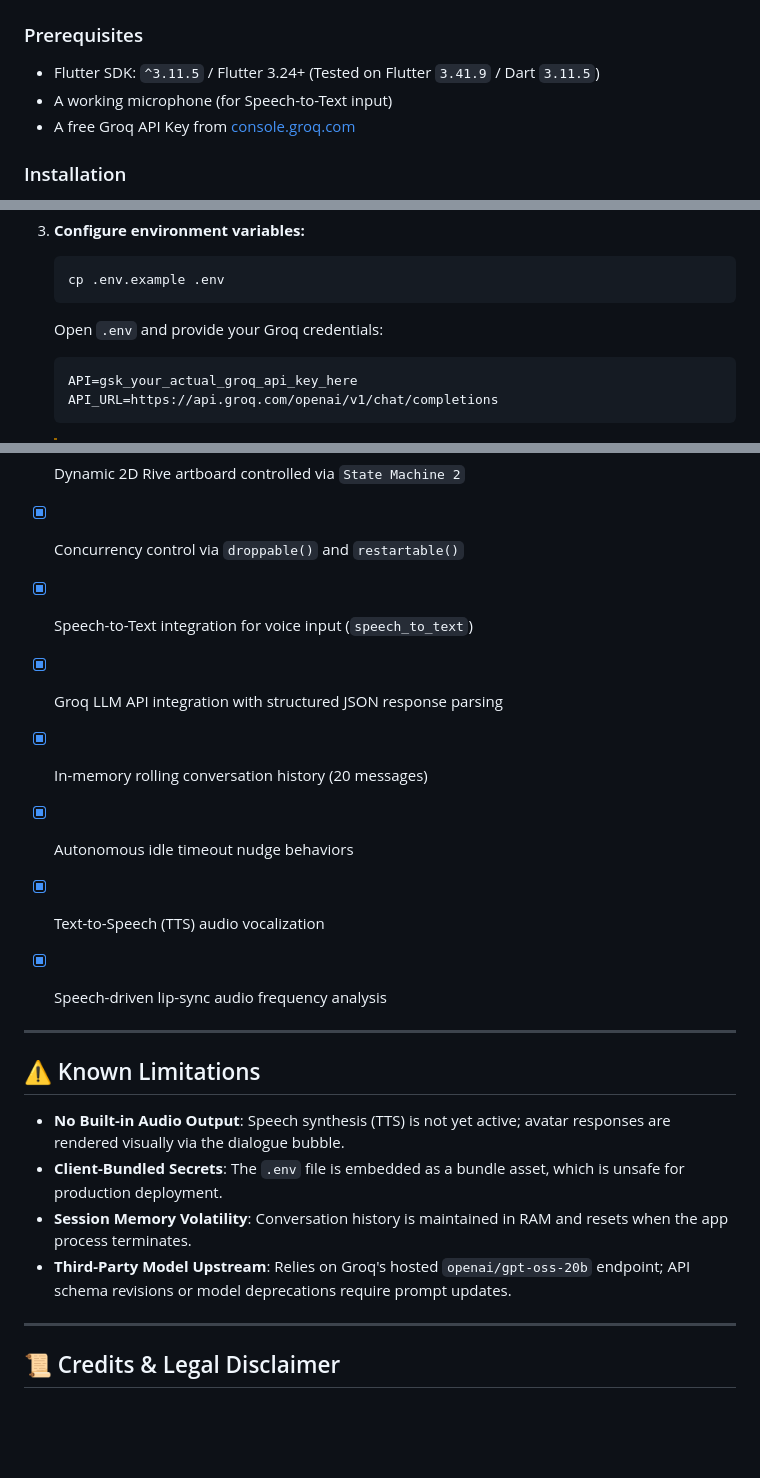
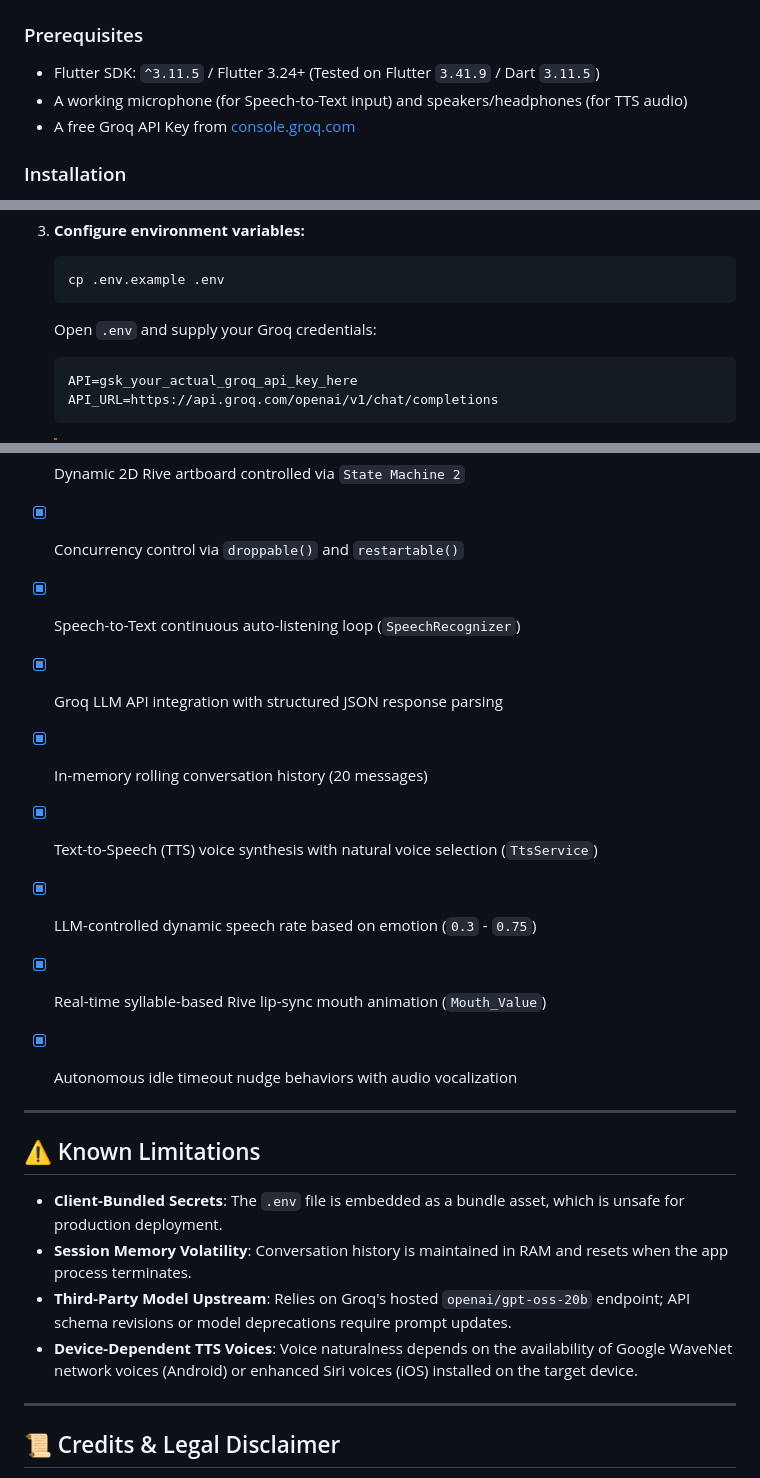
Before and after one commit to mohaaHeiba/Project-Amadeus, a Markdown page: amadeus_app/README.md, 3 parts joined by grey strips. Drawn GitHub-style; blank space fills up the shorter version.

````diff
--- a/amadeus_app/README.md
+++ b/amadeus_app/README.md
@@ -256,7 +267,7 @@ lib/
 ### Prerequisites
 
 - Flutter SDK: `^3.11.5` / Flutter 3.24+ (Tested on Flutter `3.41.9` / Dart `3.11.5`)
-- A working microphone (for Speech-to-Text input)
+- A working microphone (for Speech-to-Text input) and speakers/headphones (for TTS audio)
 - A free Groq API Key from [console.groq.com](https://console.groq.com)
 
 ### Installation
@@ -276,7 +287,7 @@ lib/
    ```bash
    cp .env.example .env
    ```
-   Open `.env` and provide your Groq credentials:
+   Open `.env` and supply your Groq credentials:
    ```env
    API=gsk_your_actual_groq_api_key_here
    API_URL=https://api.groq.com/openai/v1/chat/completions
@@ -337,22 +355,23 @@ The AI system prompt (`AvatarEmotion.promptList`), conflict resolver (`AvatarEmo
 - [x] Clean Architecture with feature-first BLoC state management
 - [x] Dynamic 2D Rive artboard controlled via `State Machine 2`
 - [x] Concurrency control via `droppable()` and `restartable()`
-- [x] Speech-to-Text integration for voice input (`speech_to_text`)
+- [x] Speech-to-Text continuous auto-listening loop (`SpeechRecognizer`)
 - [x] Groq LLM API integration with structured JSON response parsing
 - [x] In-memory rolling conversation history (20 messages)
-- [x] Autonomous idle timeout nudge behaviors
-- [x] Text-to-Speech (TTS) audio vocalization
-- [x] Speech-driven lip-sync audio frequency analysis
+- [x] Text-to-Speech (TTS) voice synthesis with natural voice selection (`TtsService`)
+- [x] LLM-controlled dynamic speech rate based on emotion (`0.3` - `0.75`)
+- [x] Real-time syllable-based Rive lip-sync mouth animation (`Mouth_Value`)
+- [x] Autonomous idle timeout nudge behaviors with audio vocalization
 
 
 ---
 
 ## ⚠️ Known Limitations
 
-- **No Built-in Audio Output**: Speech synthesis (TTS) is not yet active; avatar responses are rendered visually via the dialogue bubble.
 - **Client-Bundled Secrets**: The `.env` file is embedded as a bundle asset, which is unsafe for production deployment.
 - **Session Memory Volatility**: Conversation history is maintained in RAM and resets when the app process terminates.
 - **Third-Party Model Upstream**: Relies on Groq's hosted `openai/gpt-oss-20b` endpoint; API schema revisions or model deprecations require prompt updates.
+- **Device-Dependent TTS Voices**: Voice naturalness depends on the availability of Google WaveNet network voices (Android) or enhanced Siri voices (iOS) installed on the target device.
 
 ---
 
````
Also changed, not shown: other parts of amadeus_app/README.md (+51 -33 lines).
